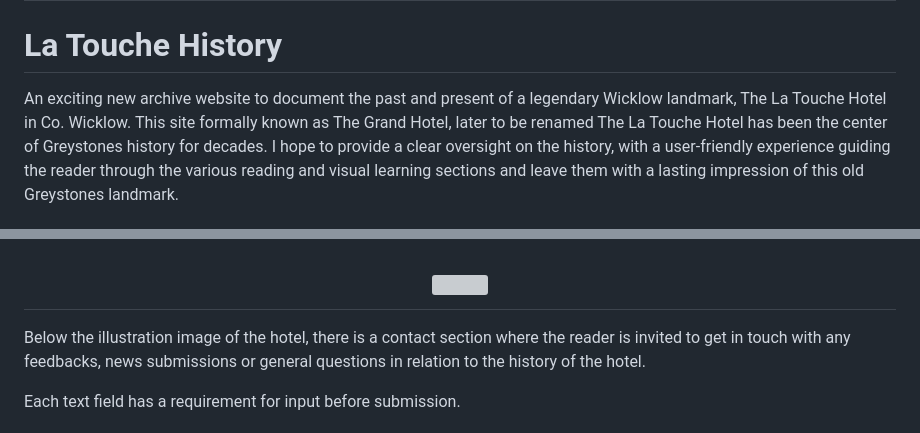
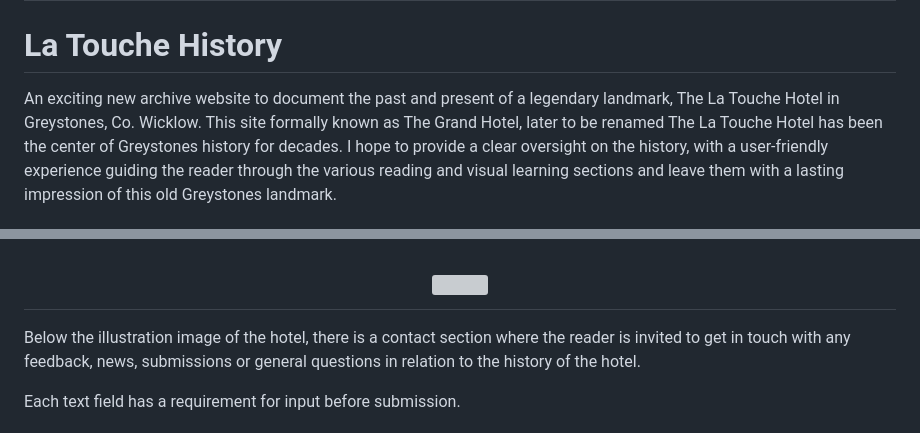
Before and after one commit to lauramayfox/latouchehotel, a Markdown page: README.md, 2 parts joined by grey strips. Drawn GitHub-style; grey boxes are pictures that could not be loaded.

Commit message:
Update made to gramatical error on ReadMe

```diff
--- a/README.md
+++ b/README.md
@@ -2,8 +2,8 @@
 
 # La Touche History
 
-An exciting new archive website to document the past and present of a legendary Wicklow landmark,
-The La Touche Hotel in Co. Wicklow. This site formally known as The Grand Hotel, later to be
+An exciting new archive website to document the past and present of a legendary landmark,
+The La Touche Hotel in Greystones, Co. Wicklow. This site formally known as The Grand Hotel, later to be
 renamed The La Touche Hotel has been the center of Greystones history for decades.
 I hope to provide a clear oversight on the history, with a user-friendly experience
 guiding the reader through the various reading and visual learning sections and leave them
@@ -111,7 +111,7 @@ The contact page consits of an illustration of the hotel facade, with the contac
 
 <h1 align="center"><img src="/assets/images/contact.jpg"/></h1>
 
-Below the illustration image of the hotel, there is a contact section where the reader is invited to get in touch with any feedbacks, news submissions or general questions in relation to the history of the hotel.
+Below the illustration image of the hotel, there is a contact section where the reader is invited to get in touch with any feedback, news, submissions or general questions in relation to the history of the hotel.
 
 Each text field has a requirement for input before submission.
 
```
